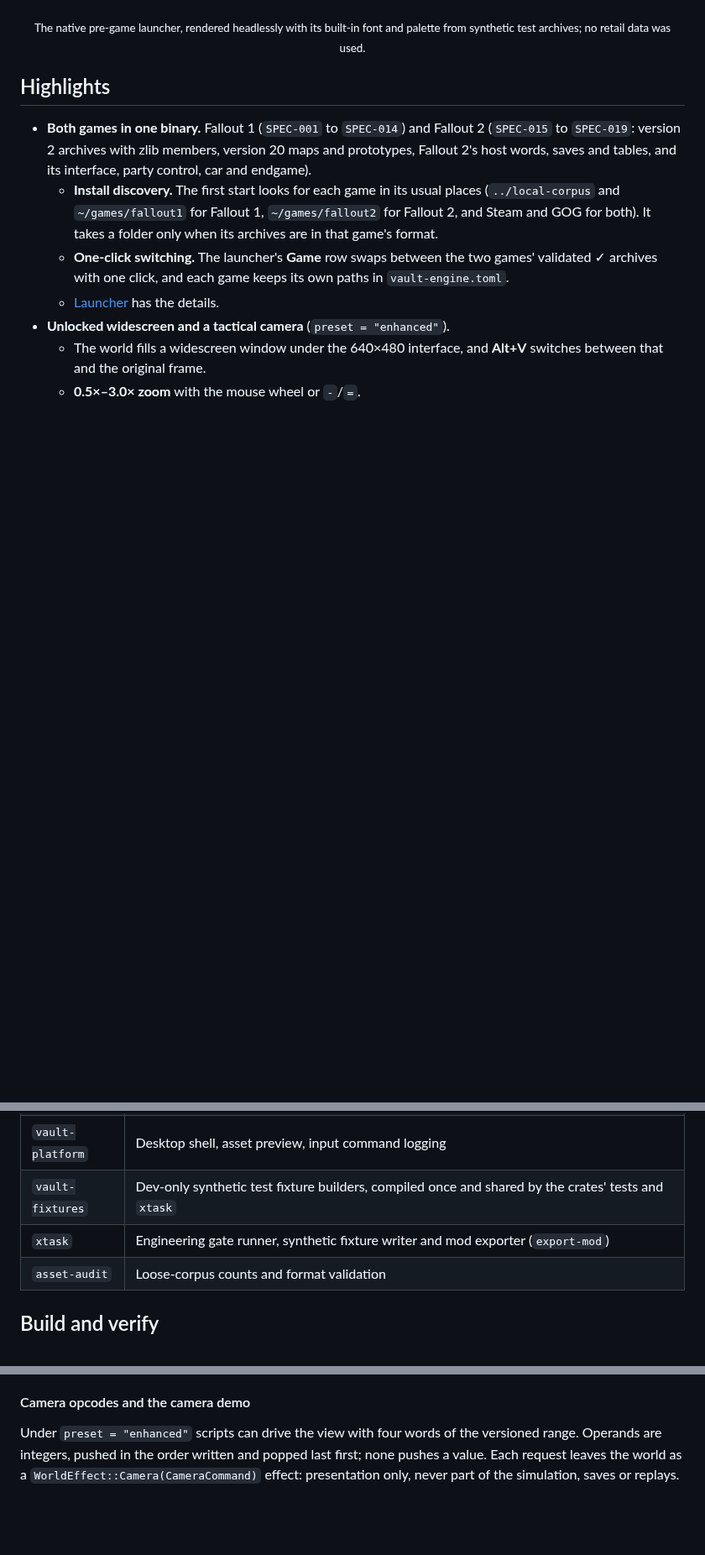
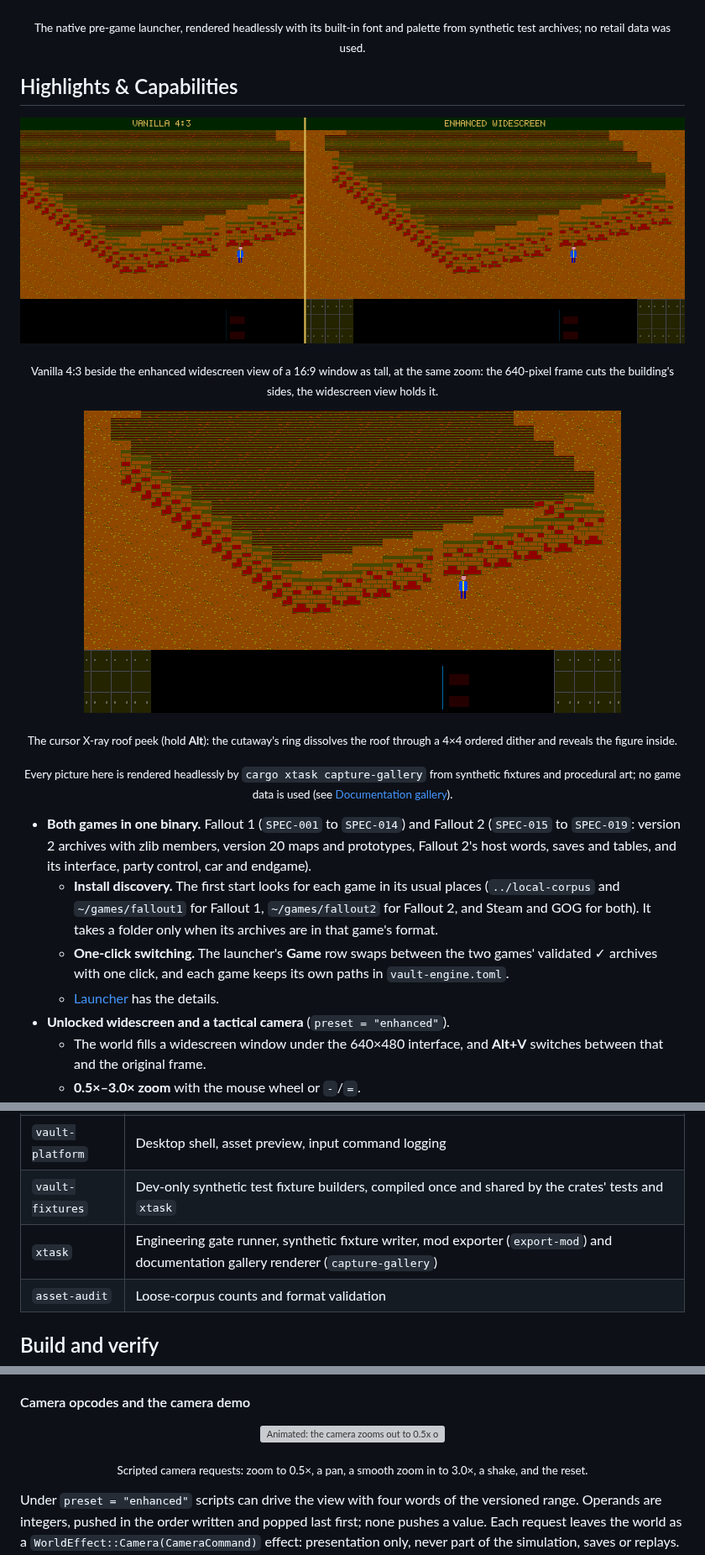
Before and after one commit to mikyowski-ui/vault-engine, a Markdown page: README.md, 3 parts joined by grey strips. Shown at 84% size. GitHub-like rendering; pictures changed too: docs/assets/compare-viewport.png (added), docs/assets/roof-xray-peek.gif (added); blank space fills up the shorter version; grey boxes are pictures that could not be loaded.

```diff
--- a/README.md
+++ b/README.md
@@ -28,7 +28,28 @@ from those specs (see [`PROVENANCE.md`](PROVENANCE.md)).
 its built-in font and palette from synthetic test archives; no retail data
 was used.</sub></p>
 
-## Highlights
+## Highlights & Capabilities
+
+<p align="center">
+  <img src="docs/assets/compare-viewport.png" width="100%"
+       alt="Side by side: a synthetic brick building in Vanilla's 640x480 frame, its sides cut off, and in the enhanced widescreen view, where the whole building fits">
+</p>
+<p align="center"><sub>Vanilla 4:3 beside the enhanced widescreen view of a 16:9
+window as tall, at the same zoom: the 640-pixel frame cuts the building's
+sides, the widescreen view holds it.</sub></p>
+
+<p align="center">
+  <img src="docs/assets/roof-xray-peek.gif" width="640"
+       alt="Animated: holding Alt opens a round cutaway in a corrugated roof around the cursor, its edge dissolving through an ordered dither, revealing the figure inside the building">
+</p>
+<p align="center"><sub>The cursor X-ray roof peek (hold <b>Alt</b>): the
+cutaway's ring dissolves the roof through a 4×4 ordered dither and reveals
+the figure inside.</sub></p>
+
+<p align="center"><sub>Every picture here is rendered headlessly by
+<code>cargo xtask capture-gallery</code> from synthetic fixtures and
+procedural art; no game data is used (see
+<a href="#documentation-gallery">Documentation gallery</a>).</sub></p>
 
 - **Both games in one binary.** Fallout 1 (`SPEC-001` to `SPEC-014`) and
   Fallout 2 (`SPEC-015` to `SPEC-019`: version 2 archives with zlib members,
@@ -177,7 +198,7 @@ you need.
 | `vault-debug` | Headless VM stepper and instruction trace, GVAR/MVAR/LVAR watches, and map object/critter inspectors with tick diffs and text rendering |
 | `vault-platform` | Desktop shell, asset preview, input command logging |
 | `vault-fixtures` | Dev-only synthetic test fixture builders, compiled once and shared by the crates' tests and `xtask` |
-| `xtask` | Engineering gate runner, synthetic fixture writer and mod exporter (`export-mod`) |
+| `xtask` | Engineering gate runner, synthetic fixture writer, mod exporter (`export-mod`) and documentation gallery renderer (`capture-gallery`) |
 | `asset-audit` | Loose-corpus counts and format validation |
 
 ## Build and verify
@@ -617,6 +681,13 @@ override the first two from the command line (and pre-set the launcher).
 
 #### Camera opcodes and the camera demo
 
+<p align="center">
+  <img src="docs/assets/tactical-zoom.gif" width="640"
+       alt="Animated: the camera zooms out to 0.5x over the synthetic building, pans to the figure at its door, zooms smoothly in to 3x, shakes, and resets to 1x">
+</p>
+<p align="center"><sub>Scripted camera requests: zoom to 0.5×, a pan, a
+smooth zoom in to 3.0×, a shake, and the reset.</sub></p>
+
 Under `preset = "enhanced"` scripts can drive the view with four words of the
 versioned range. Operands are integers, pushed in the order written and popped
 last first; none pushes a value. Each request leaves the world as a
```
Also changed, not shown: other parts of README.md (+43 -0 lines), docs/assets/launcher-overview.png (added), 15 other files.
